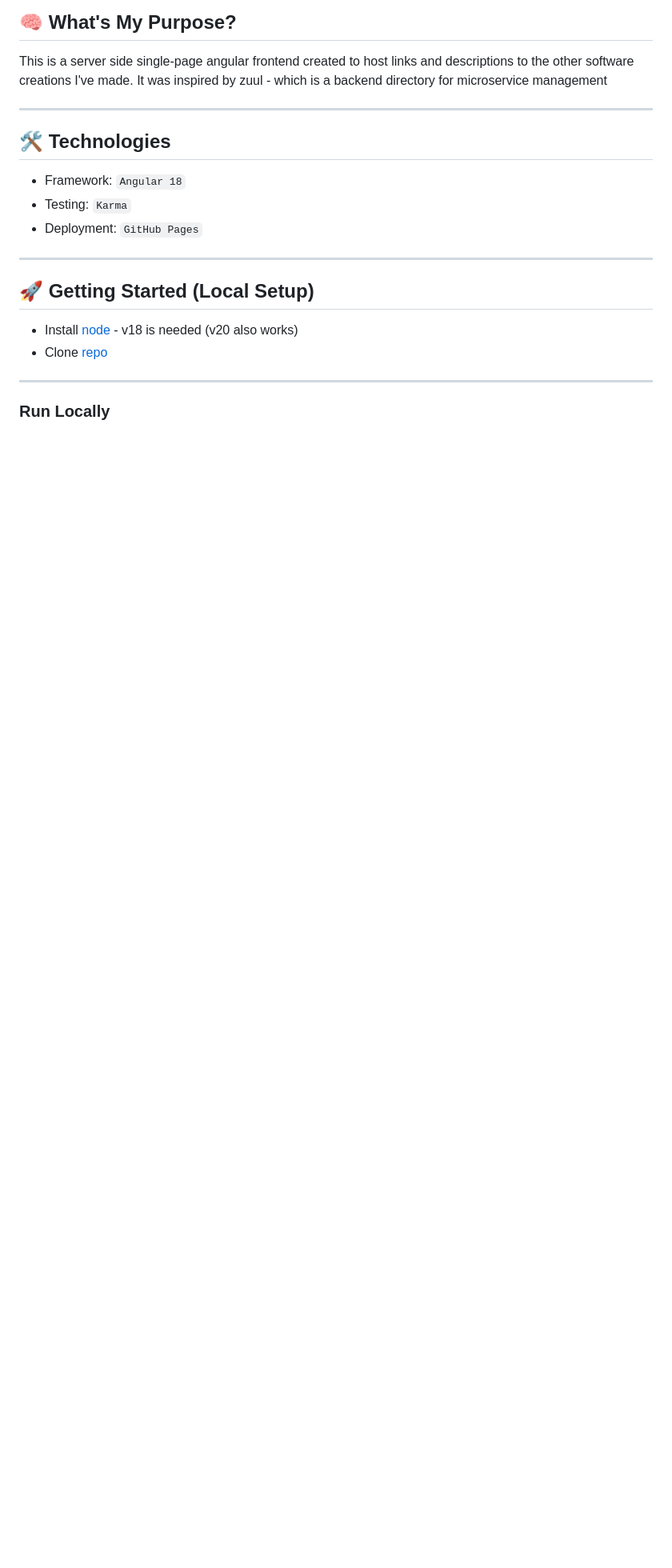
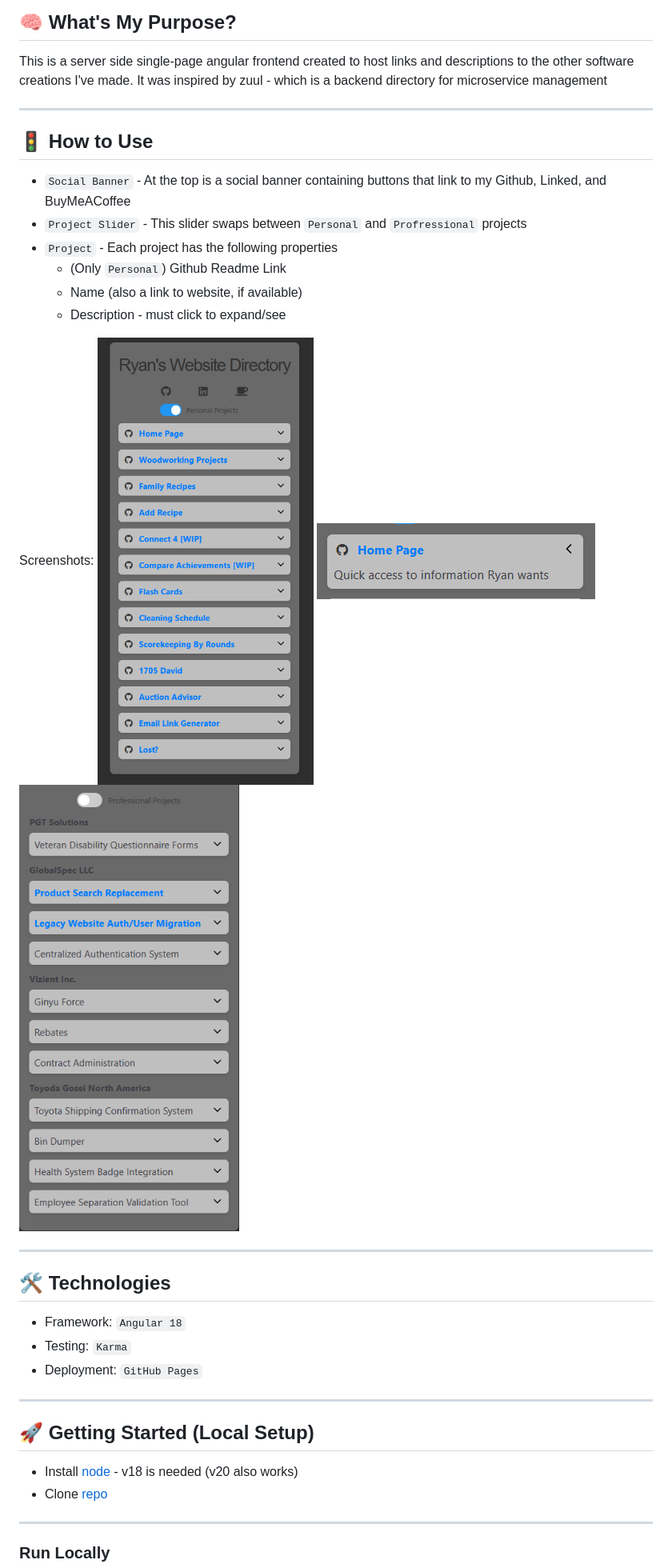
Before and after one commit to rbrock44/directory, a Markdown page: README.md, the part around one of its changes. Shown at 80% size. Drawn GitHub-style; pictures changed too: screenshots/expanded.png (added), screenshots/main.png (added), screenshots/profressional.png (added); blank space fills up the shorter version.

Commit message:
add screenshots to readme

```diff
--- a/README.md
+++ b/README.md
@@ -21,6 +27,22 @@
 ## 🧠 What's My Purpose?
 
 This is a server side single-page angular frontend created to host links and descriptions to the other software creations I've made. It was inspired by zuul - which is a backend directory for microservice management
+
+---
+
+## 🚦 How to Use
+
+- `Social Banner` - At the top is a social banner containing buttons that link to my Github, Linked, and BuyMeACoffee
+- `Project Slider` - This slider swaps between `Personal` and `Profressional` projects
+- `Project` - Each project has the following properties
+    - (Only `Personal`) Github Readme Link
+    - Name (also a link to website, if available)
+    - Description - must click to expand/see
+
+Screenshots:
+![preview](/screenshots/main.png)
+![expanded preview](/screenshots/expanded.png)
+![professional preview](/screenshots/profressional.png)
 
 ---
 
```
Also changed, not shown: other parts of README.md (+6 -0 lines).
